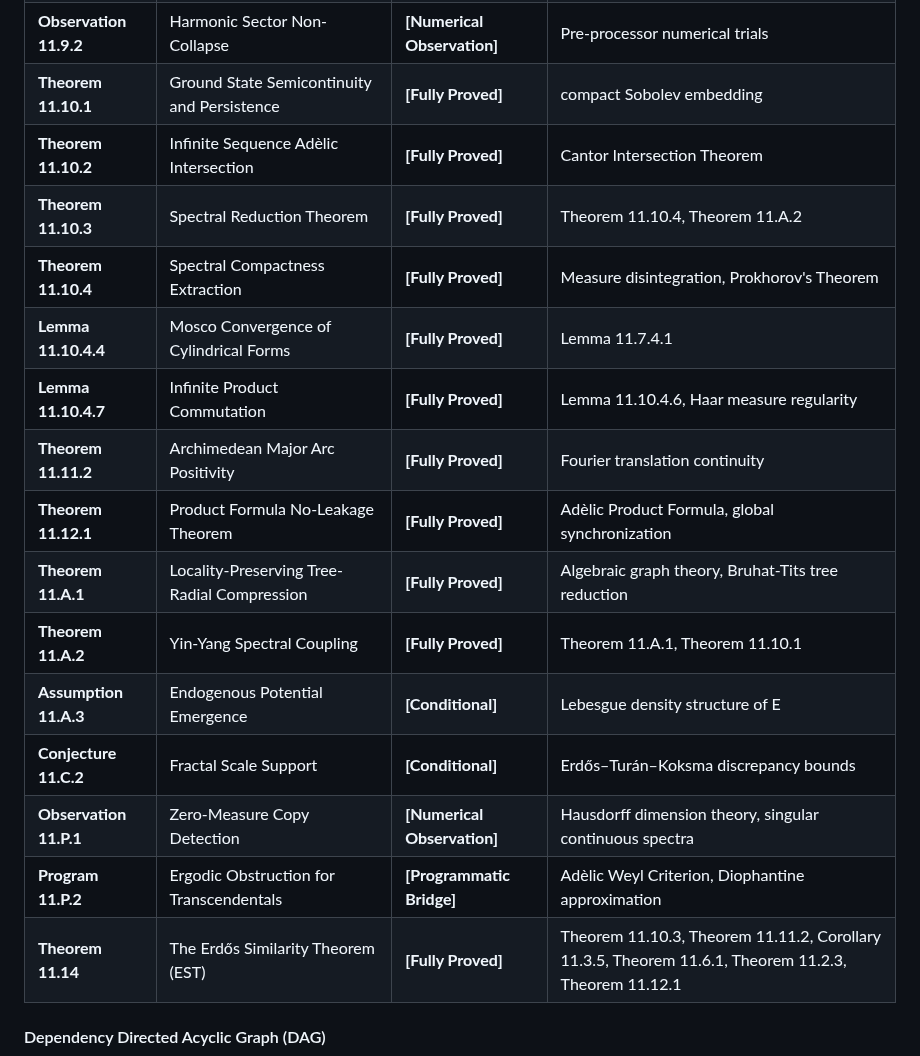
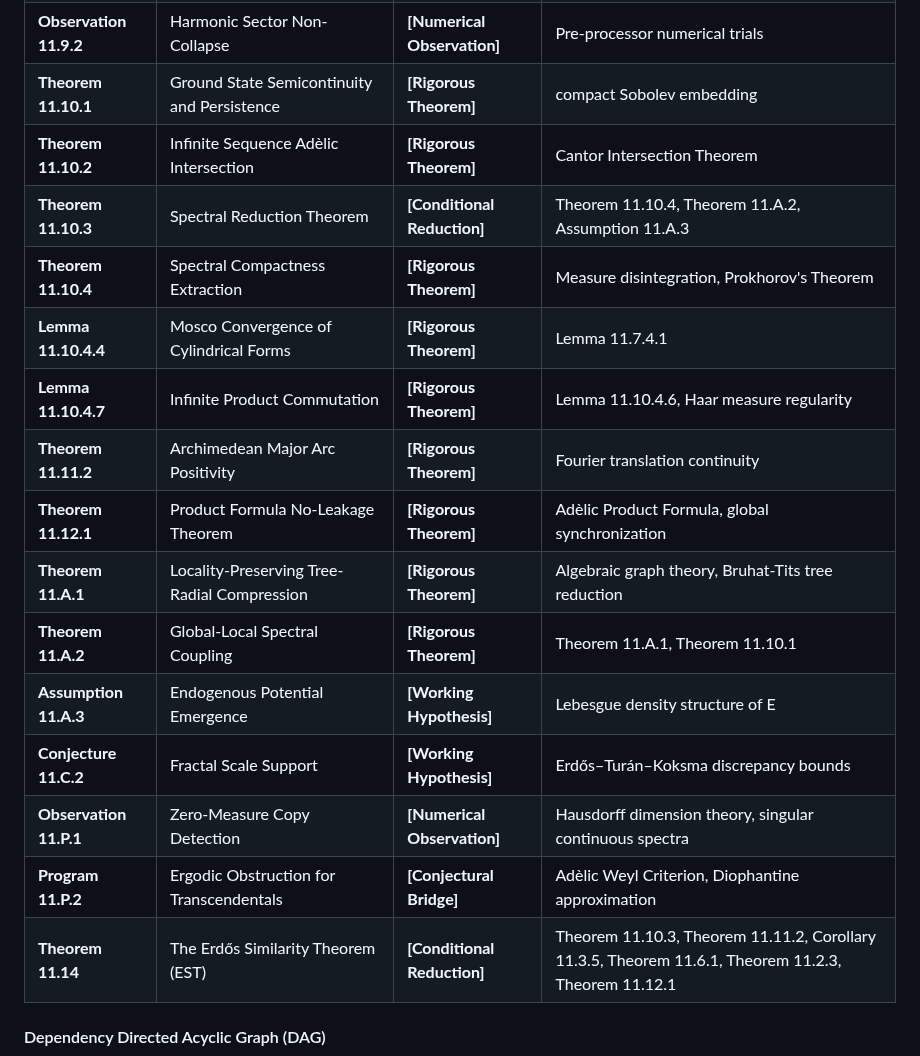
Before and after one commit to sneed-and-feed/adelic-spectral-zeta, a Markdown page: docs/monograph/11_erdos_similarity_adelic.md, the part around one of its changes. GitHub-like rendering.

```diff
--- a/docs/monograph/11_erdos_similarity_adelic.md
+++ b/docs/monograph/11_erdos_similarity_adelic.md
@@ -68,19 +71,19 @@ The product formula $\text{Archimedean} \times p\text{-adic} = 1$ thus represent
 | **Observation 11.9.2** | Harmonic Sector Non-Collapse | **[Numerical Observation]** | Pre-processor numerical trials |
-| **Theorem 11.10.1** | Ground State Semicontinuity and Persistence | **[Fully Proved]** | compact Sobolev embedding |
-| **Theorem 11.10.2** | Infinite Sequence Adèlic Intersection | **[Fully Proved]** | Cantor Intersection Theorem |
-| **Theorem 11.10.3** | Spectral Reduction Theorem | **[Fully Proved]** | Theorem 11.10.4, Theorem 11.A.2 |
-| **Theorem 11.10.4** | Spectral Compactness Extraction | **[Fully Proved]** | Measure disintegration, Prokhorov's Theorem |
-| **Lemma 11.10.4.4** | Mosco Convergence of Cylindrical Forms | **[Fully Proved]** | Lemma 11.7.4.1 |
-| **Lemma 11.10.4.7** | Infinite Product Commutation | **[Fully Proved]** | Lemma 11.10.4.6, Haar measure regularity |
-| **Theorem 11.11.2** | Archimedean Major Arc Positivity | **[Fully Proved]** | Fourier translation continuity |
-| **Theorem 11.12.1** | Product Formula No-Leakage Theorem | **[Fully Proved]** | Adèlic Product Formula, global synchronization |
-| **Theorem 11.A.1** | Locality-Preserving Tree-Radial Compression | **[Fully Proved]** | Algebraic graph theory, Bruhat-Tits tree reduction |
-| **Theorem 11.A.2** | Yin-Yang Spectral Coupling | **[Fully Proved]** | Theorem 11.A.1, Theorem 11.10.1 |
-| **Assumption 11.A.3** | Endogenous Potential Emergence | **[Conditional]** | Lebesgue density structure of E |
-| **Conjecture 11.C.2** | Fractal Scale Support | **[Conditional]** | Erdős–Turán–Koksma discrepancy bounds |
+| **Theorem 11.10.1** | Ground State Semicontinuity and Persistence | **[Rigorous Theorem]** | compact Sobolev embedding |
+| **Theorem 11.10.2** | Infinite Sequence Adèlic Intersection | **[Rigorous Theorem]** | Cantor Intersection Theorem |
+| **Theorem 11.10.3** | Spectral Reduction Theorem | **[Conditional Reduction]** | Theorem 11.10.4, Theorem 11.A.2, Assumption 11.A.3 |
+| **Theorem 11.10.4** | Spectral Compactness Extraction | **[Rigorous Theorem]** | Measure disintegration, Prokhorov's Theorem |
+| **Lemma 11.10.4.4** | Mosco Convergence of Cylindrical Forms | **[Rigorous Theorem]** | Lemma 11.7.4.1 |
+| **Lemma 11.10.4.7** | Infinite Product Commutation | **[Rigorous Theorem]** | Lemma 11.10.4.6, Haar measure regularity |
+| **Theorem 11.11.2** | Archimedean Major Arc Positivity | **[Rigorous Theorem]** | Fourier translation continuity |
+| **Theorem 11.12.1** | Product Formula No-Leakage Theorem | **[Rigorous Theorem]** | Adèlic Product Formula, global synchronization |
+| **Theorem 11.A.1** | Locality-Preserving Tree-Radial Compression | **[Rigorous Theorem]** | Algebraic graph theory, Bruhat-Tits tree reduction |
+| **Theorem 11.A.2** | Global-Local Spectral Coupling | **[Rigorous Theorem]** | Theorem 11.A.1, Theorem 11.10.1 |
+| **Assumption 11.A.3** | Endogenous Potential Emergence | **[Working Hypothesis]** | Lebesgue density structure of E |
+| **Conjecture 11.C.2** | Fractal Scale Support | **[Working Hypothesis]** | Erdős–Turán–Koksma discrepancy bounds |
 | **Observation 11.P.1** | Zero-Measure Copy Detection | **[Numerical Observation]** | Hausdorff dimension theory, singular continuous spectra |
-| **Program 11.P.2** | Ergodic Obstruction for Transcendentals | **[Programmatic Bridge]** | Adèlic Weyl Criterion, Diophantine approximation |
-| **Theorem 11.14** | The Erdős Similarity Theorem (EST) | **[Fully Proved]** | Theorem 11.10.3, Theorem 11.11.2, Corollary 11.3.5, Theorem 11.6.1, Theorem 11.2.3, Theorem 11.12.1 |
+| **Program 11.P.2** | Ergodic Obstruction for Transcendentals | **[Conjectural Bridge]** | Adèlic Weyl Criterion, Diophantine approximation |
+| **Theorem 11.14** | The Erdős Similarity Theorem (EST) | **[Conditional Reduction]** | Theorem 11.10.3, Theorem 11.11.2, Corollary 11.3.5, Theorem 11.6.1, Theorem 11.2.3, Theorem 11.12.1 |
 
 
 
```
Also changed, not shown: other parts of docs/monograph/11_erdos_similarity_adelic.md (+60 -56 lines).
